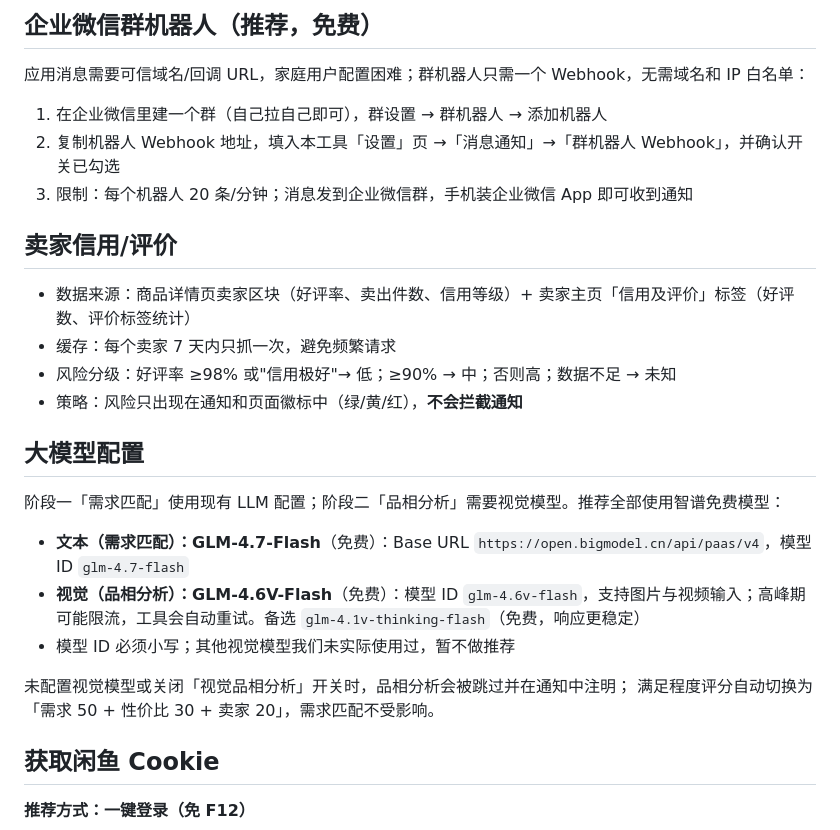
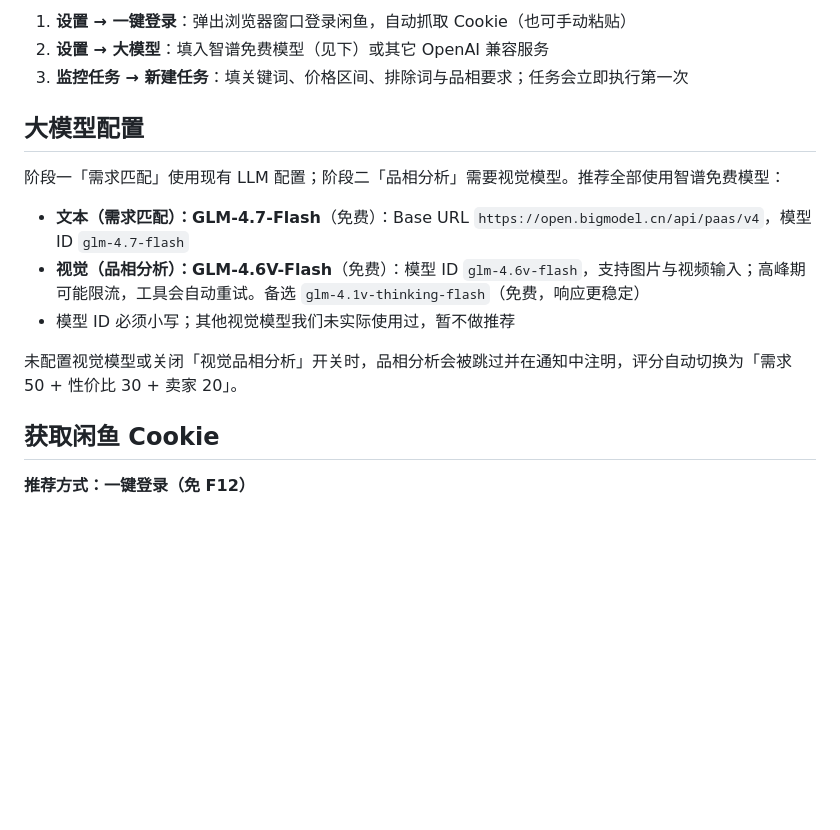
Before and after one commit to Comui520/second-eye, a Markdown page: README.md, the part around one of its changes. Drawn GitHub-style; blank space fills up the shorter version.

```diff
--- a/README.md
+++ b/README.md
@@ -52,18 +45,7 @@ conda run -n good-price python -m goodprice
 
-## 企业微信群机器人（推荐，免费）
-
-应用消息需要可信域名/回调 URL，家庭用户配置困难；群机器人只需一个 Webhook，无需域名和 IP 白名单：
-
-1. 在企业微信里建一个群（自己拉自己即可），群设置 → 群机器人 → 添加机器人
-2. 复制机器人 Webhook 地址，填入本工具「设置」页 →「消息通知」→「群机器人 Webhook」，并确认开关已勾选
-3. 限制：每个机器人 20 条/分钟；消息发到企业微信群，手机装企业微信 App 即可收到通知
-
-## 卖家信用/评价
-
-- 数据来源：商品详情页卖家区块（好评率、卖出件数、信用等级）+ 卖家主页「信用及评价」标签（好评数、评价标签统计）
-- 缓存：每个卖家 7 天内只抓一次，避免频繁请求
-- 风险分级：好评率 ≥98% 或"信用极好"→ 低；≥90% → 中；否则高；数据不足 → 未知
-- 策略：风险只出现在通知和页面徽标中（绿/黄/红），**不会拦截通知**
+1. **设置 → 一键登录**：弹出浏览器窗口登录闲鱼，自动抓取 Cookie（也可手动粘贴）
+2. **设置 → 大模型**：填入智谱免费模型（见下）或其它 OpenAI 兼容服务
+3. **监控任务 → 新建任务**：填关键词、价格区间、排除词与品相要求；任务会立即执行第一次
 
 ## 大模型配置
 
@@ -73,8 +55,7 @@ conda run -n good-price python -m goodprice
 - **视觉（品相分析）：GLM-4.6V-Flash**（免费）：模型 ID `glm-4.6v-flash`，支持图片与视频输入；高峰期可能限流，工具会自动重试。备选 `glm-4.1v-thinking-flash`（免费，响应更稳定）
 - 模型 ID 必须小写；其他视觉模型我们未实际使用过，暂不做推荐
 
-未配置视觉模型或关闭「视觉品相分析」开关时，品相分析会被跳过并在通知中注明；
-满足程度评分自动切换为「需求 50 + 性价比 30 + 卖家 20」，需求匹配不受影响。
+未配置视觉模型或关闭「视觉品相分析」开关时，品相分析会被跳过并在通知中注明，评分自动切换为「需求 50 + 性价比 30 + 卖家 20」。
 
 ## 获取闲鱼 Cookie
 
```
Also changed, not shown: other parts of README.md (+60 -43 lines).
